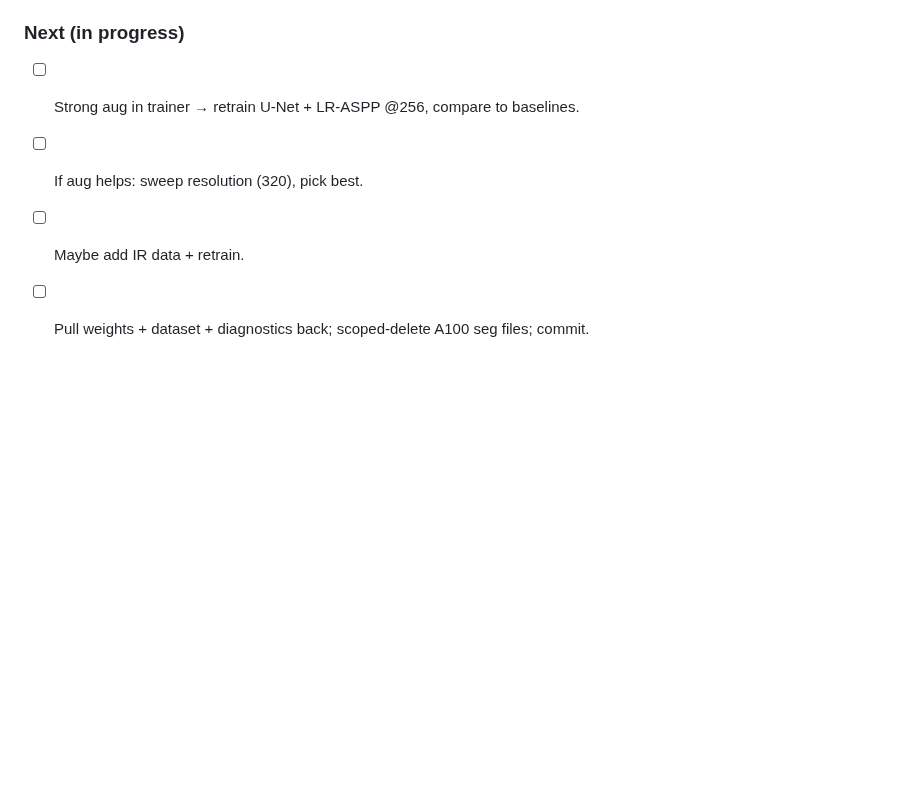
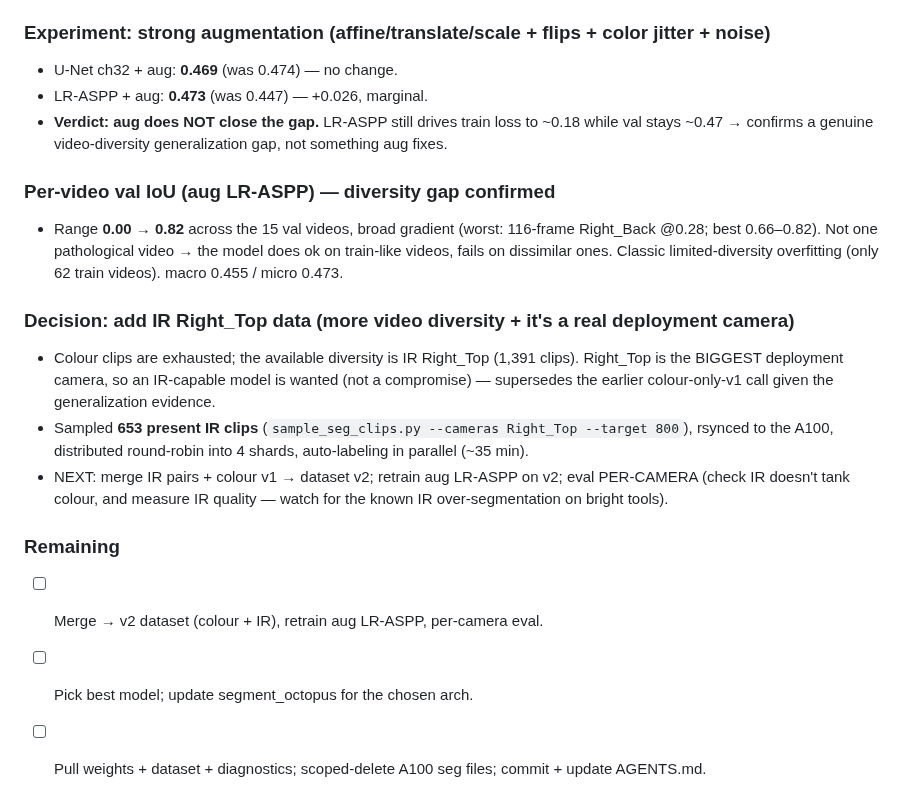
Before and after one commit to sid-raj-uc/cephalopods, a Markdown page: src/SEGMENTATION_LOG.md, the part around the change. GitHub-like rendering; blank space fills up the shorter version.

Commit message:
log: aug experiment (no gain) + per-video diagnosis → adding IR data

```diff
--- a/src/SEGMENTATION_LOG.md
+++ b/src/SEGMENTATION_LOG.md
@@ -51,8 +51,27 @@ Compute: GPU box **`amera-vllm-a100`** (A100-40GB, 10.32.0.7), reached by SSH fr
   teach position-invariance. Then, if short, add IR Right_Top (1,391 clips) for video diversity.
   (No `octopus_clips_auto` on this box; colour clips essentially exhausted.)
 
-### Next (in progress)
-- [ ] Strong aug in trainer → retrain U-Net + LR-ASPP @256, compare to baselines.
-- [ ] If aug helps: sweep resolution (320), pick best.
-- [ ] Maybe add IR data + retrain.
-- [ ] Pull weights + dataset + diagnostics back; scoped-delete A100 seg files; commit.
+### Experiment: strong augmentation (affine/translate/scale + flips + color jitter + noise)
+- U-Net ch32 + aug: **0.469** (was 0.474) — no change.
+- LR-ASPP + aug: **0.473** (was 0.447) — +0.026, marginal.
+- **Verdict: aug does NOT close the gap.** LR-ASPP still drives train loss to ~0.18 while val
+  stays ~0.47 → confirms a genuine video-diversity generalization gap, not something aug fixes.
+
+### Per-video val IoU (aug LR-ASPP) — diversity gap confirmed
+- Range **0.00 → 0.82** across the 15 val videos, broad gradient (worst: 116-frame Right_Back @0.28;
+  best 0.66–0.82). Not one pathological video → the model does ok on train-like videos, fails on
+  dissimilar ones. Classic limited-diversity overfitting (only 62 train videos). macro 0.455 / micro 0.473.
+
+### Decision: add IR Right_Top data (more video diversity + it's a real deployment camera)
+- Colour clips are exhausted; the available diversity is IR Right_Top (1,391 clips). Right_Top is the
+  BIGGEST deployment camera, so an IR-capable model is wanted (not a compromise) — supersedes the
+  earlier colour-only-v1 call given the generalization evidence.
+- Sampled **653 present IR clips** (`sample_seg_clips.py --cameras Right_Top --target 800`), rsynced to
+  the A100, distributed round-robin into 4 shards, auto-labeling in parallel (~35 min).
+- NEXT: merge IR pairs + colour v1 → dataset v2; retrain aug LR-ASPP on v2; eval PER-CAMERA (check IR
+  doesn't tank colour, and measure IR quality — watch for the known IR over-segmentation on bright tools).
+
+### Remaining
+- [ ] Merge → v2 dataset (colour + IR), retrain aug LR-ASPP, per-camera eval.
+- [ ] Pick best model; update segment_octopus for the chosen arch.
+- [ ] Pull weights + dataset + diagnostics; scoped-delete A100 seg files; commit + update AGENTS.md.
```
